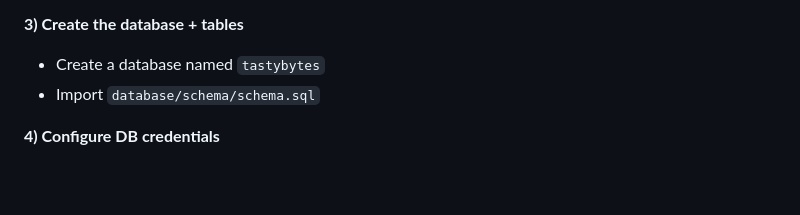
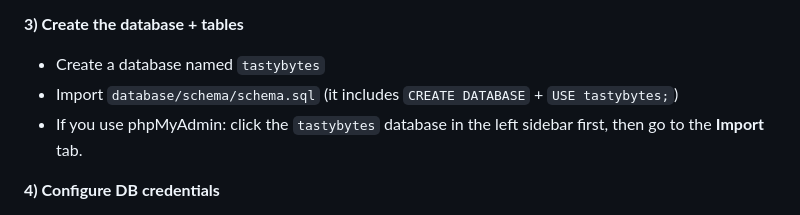
Before and after one commit to fredy-me/tastyBytes_org, a Markdown page: README.md, the part around the change. Drawn GitHub-style; blank space fills up the shorter version.

Commit message:
Update README.md with detailed instructions for importing the database schema in phpMyAdmin, clarifying the steps for database selection and import process.

```diff
--- a/README.md
+++ b/README.md
@@ -122,7 +122,8 @@ CREATE TABLE favorites (
 
 **3) Create the database + tables**
 - Create a database named `tastybytes`
-- Import `database/schema/schema.sql`
+- Import `database/schema/schema.sql` (it includes `CREATE DATABASE` + `USE tastybytes;`)
+- If you use phpMyAdmin: click the `tastybytes` database in the left sidebar first, then go to the **Import** tab.
 
 **4) Configure DB credentials**
 - Defaults are set for local XAMPP in `config/database.php` (`DB_NAME=tastybytes`, `DB_USER=root`, empty password).
```
